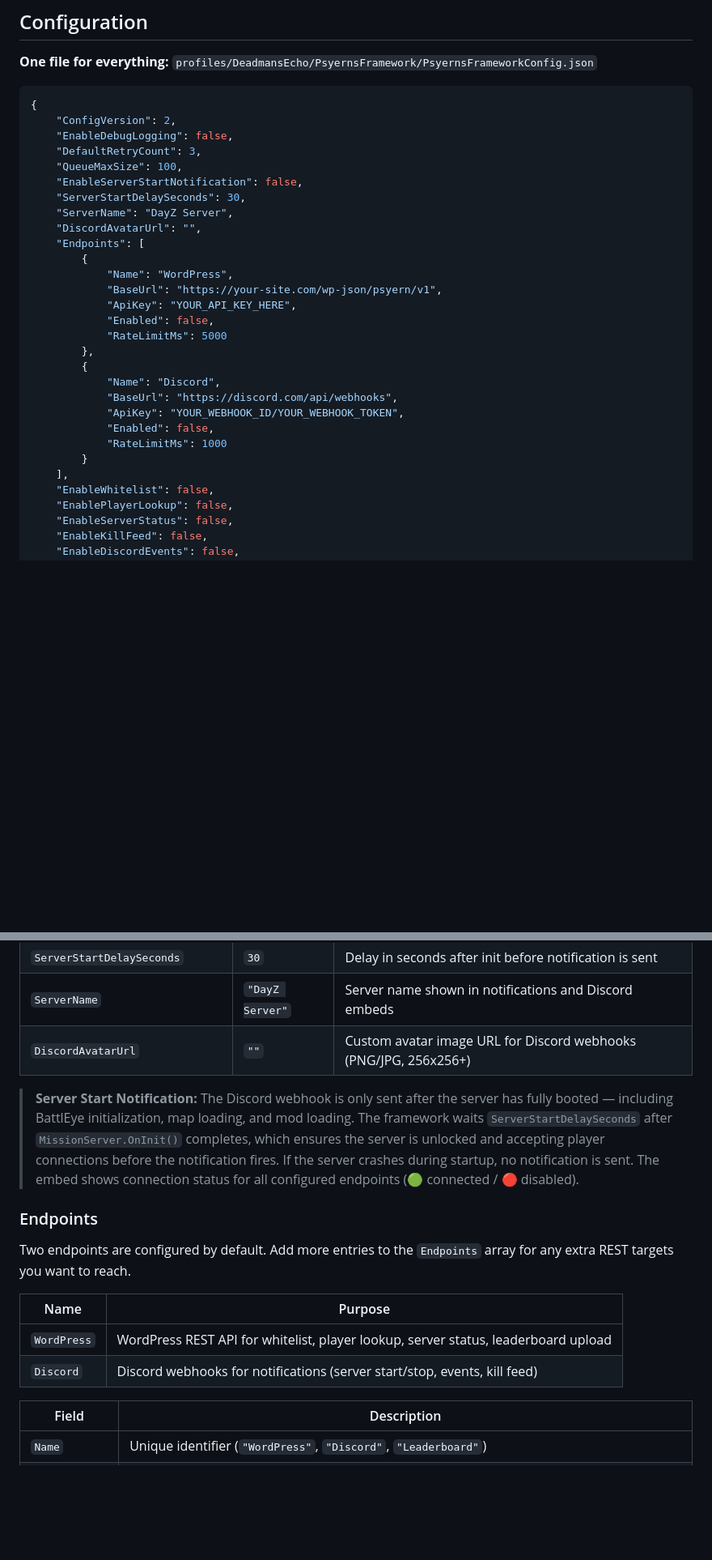
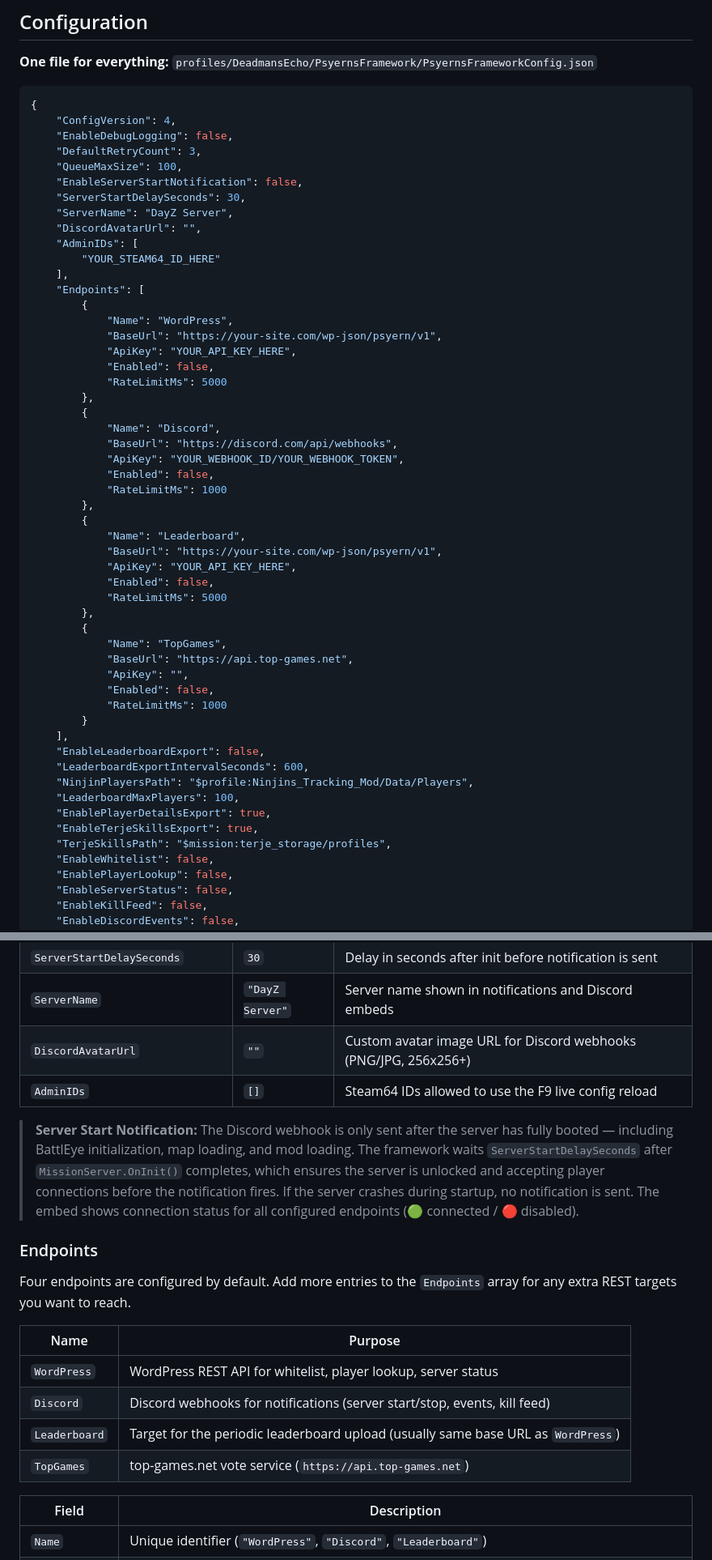
Before and after one commit to Psyern/Psyerns-Framework, a Markdown page: README.md, 2 parts joined by grey strips. Shown at 81% size. Rendered like a GitHub page; blank space fills up the shorter version.

````diff
--- a/README.md
+++ b/README.md
@@ -209,7 +215,7 @@ profiles/DeadmansEcho/PsyernsFramework/
 
 ```json
 {
-    "ConfigVersion": 2,
+    "ConfigVersion": 4,
     "EnableDebugLogging": false,
     "DefaultRetryCount": 3,
     "QueueMaxSize": 100,
@@ -217,6 +223,9 @@ profiles/DeadmansEcho/PsyernsFramework/
     "ServerStartDelaySeconds": 30,
     "ServerName": "DayZ Server",
     "DiscordAvatarUrl": "",
+    "AdminIDs": [
+        "YOUR_STEAM64_ID_HERE"
+    ],
     "Endpoints": [
         {
             "Name": "WordPress",
@@ -231,8 +240,29 @@ profiles/DeadmansEcho/PsyernsFramework/
             "ApiKey": "YOUR_WEBHOOK_ID/YOUR_WEBHOOK_TOKEN",
             "Enabled": false,
             "RateLimitMs": 1000
+        },
+        {
+            "Name": "Leaderboard",
+            "BaseUrl": "https://your-site.com/wp-json/psyern/v1",
+            "ApiKey": "YOUR_API_KEY_HERE",
+            "Enabled": false,
+            "RateLimitMs": 5000
+        },
+        {
+            "Name": "TopGames",
+            "BaseUrl": "https://api.top-games.net",
+            "ApiKey": "",
+            "Enabled": false,
+            "RateLimitMs": 1000
         }
     ],
+    "EnableLeaderboardExport": false,
+    "LeaderboardExportIntervalSeconds": 600,
+    "NinjinPlayersPath": "$profile:Ninjins_Tracking_Mod/Data/Players",
+    "LeaderboardMaxPlayers": 100,
+    "EnablePlayerDetailsExport": true,
+    "EnableTerjeSkillsExport": true,
+    "TerjeSkillsPath": "$mission:terje_storage/profiles",
     "EnableWhitelist": false,
     "EnablePlayerLookup": false,
     "EnableServerStatus": false,
@@ -280,17 +310,20 @@ profiles/DeadmansEcho/PsyernsFramework/
 | `ServerStartDelaySeconds` | `30` | Delay in seconds after init before notification is sent |
 | `ServerName` | `"DayZ Server"` | Server name shown in notifications and Discord embeds |
 | `DiscordAvatarUrl` | `""` | Custom avatar image URL for Discord webhooks (PNG/JPG, 256x256+) |
+| `AdminIDs` | `[]` | Steam64 IDs allowed to use the F9 live config reload |
 
 > **Server Start Notification:** The Discord webhook is only sent after the server has fully booted — including BattlEye initialization, map loading, and mod loading. The framework waits `ServerStartDelaySeconds` after `MissionServer.OnInit()` completes, which ensures the server is unlocked and accepting player connections before the notification fires. If the server crashes during startup, no notification is sent. The embed shows connection status for all configured endpoints (:green_circle: connected / :red_circle: disabled).
 
 ### Endpoints
 
-Two endpoints are configured by default. Add more entries to the `Endpoints` array for any extra REST targets you want to reach.
+Four endpoints are configured by default. Add more entries to the `Endpoints` array for any extra REST targets you want to reach.
 
 | Name | Purpose |
 |------|---------|
-| `WordPress` | WordPress REST API for whitelist, player lookup, server status, leaderboard upload |
+| `WordPress` | WordPress REST API for whitelist, player lookup, server status |
 | `Discord` | Discord webhooks for notifications (server start/stop, events, kill feed) |
+| `Leaderboard` | Target for the periodic leaderboard upload (usually same base URL as `WordPress`) |
+| `TopGames` | top-games.net vote service (`https://api.top-games.net`) |
 
 | Field | Description |
 |-------|-------------|
````
Also changed, not shown: other parts of README.md (+21 -10 lines).
